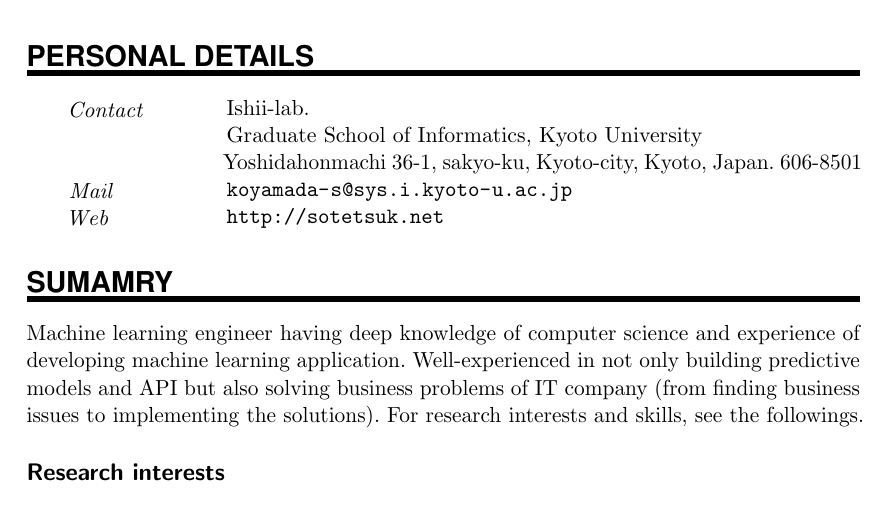
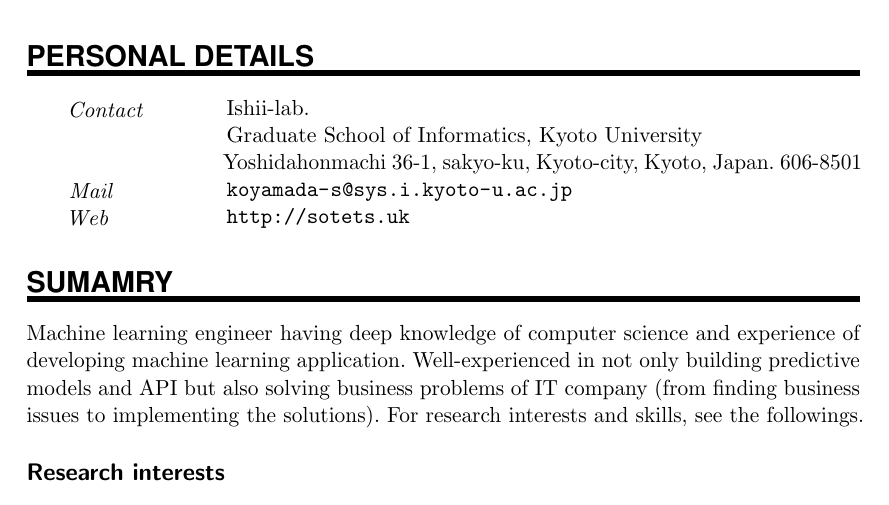
Before and after one commit to sotetsuk/cv, a LaTeX document (english/main.tex): part of page 1 of 3, cut so that both start at the same text. Compiled offline with pdfLaTeX.

Commit message:
Update main.tex

```diff
--- a/english/main.tex
+++ b/english/main.tex
@@ -113,7 +113,7 @@
 \PersonalEntry{}{Yoshidahonmachi 36-1, sakyo-ku, Kyoto-city, Kyoto, Japan. 606-8501}
 % \PersonalEntry{Phone}{(123) 000-0000}
 \PersonalEntry{Mail}{\url{koyamada-s@sys.i.kyoto-u.ac.jp}}
-\PersonalEntry{Web}{\url{http://sotetsuk.net}}
+\PersonalEntry{Web}{\url{http://sotets.uk}}
 
 %%% Summary
 %%%% ------------------------------------------------------------
```
